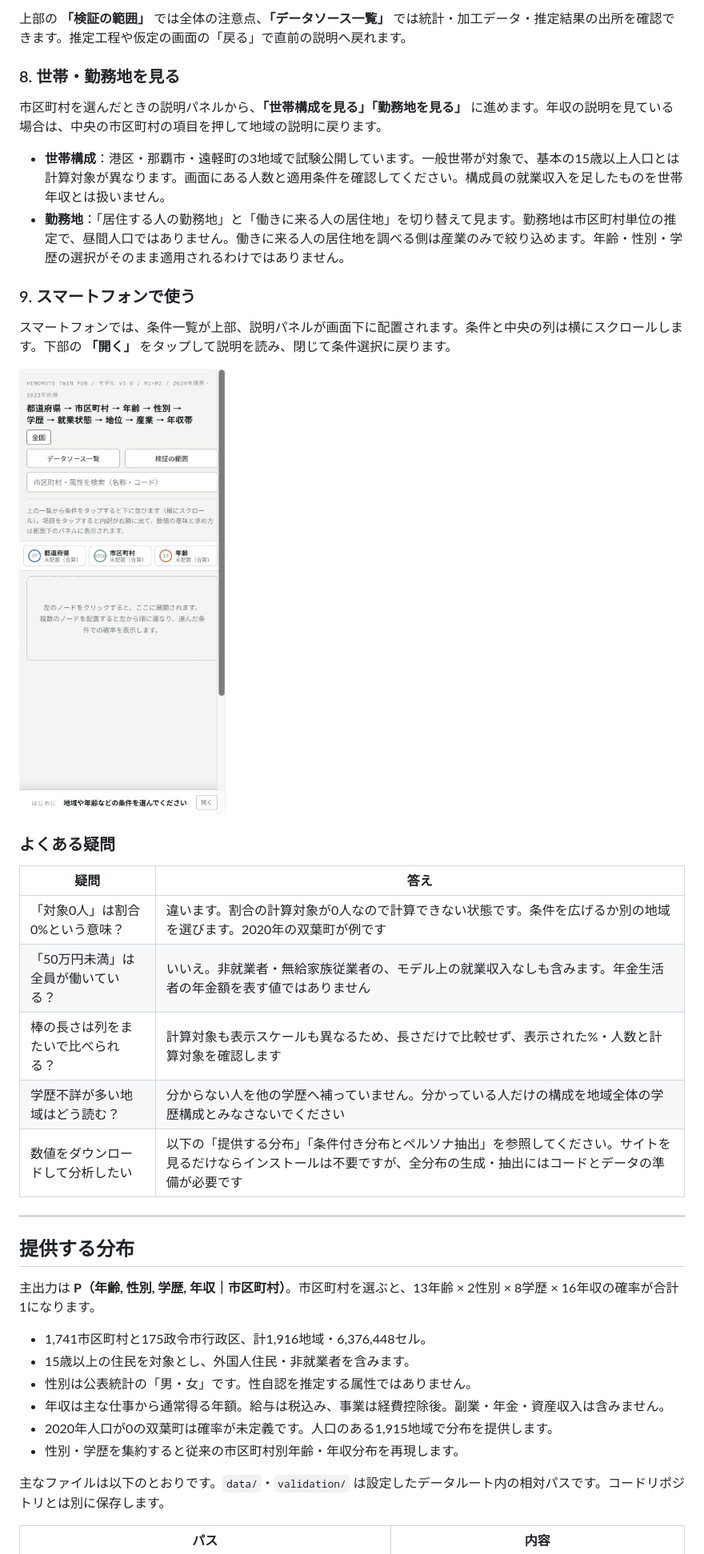
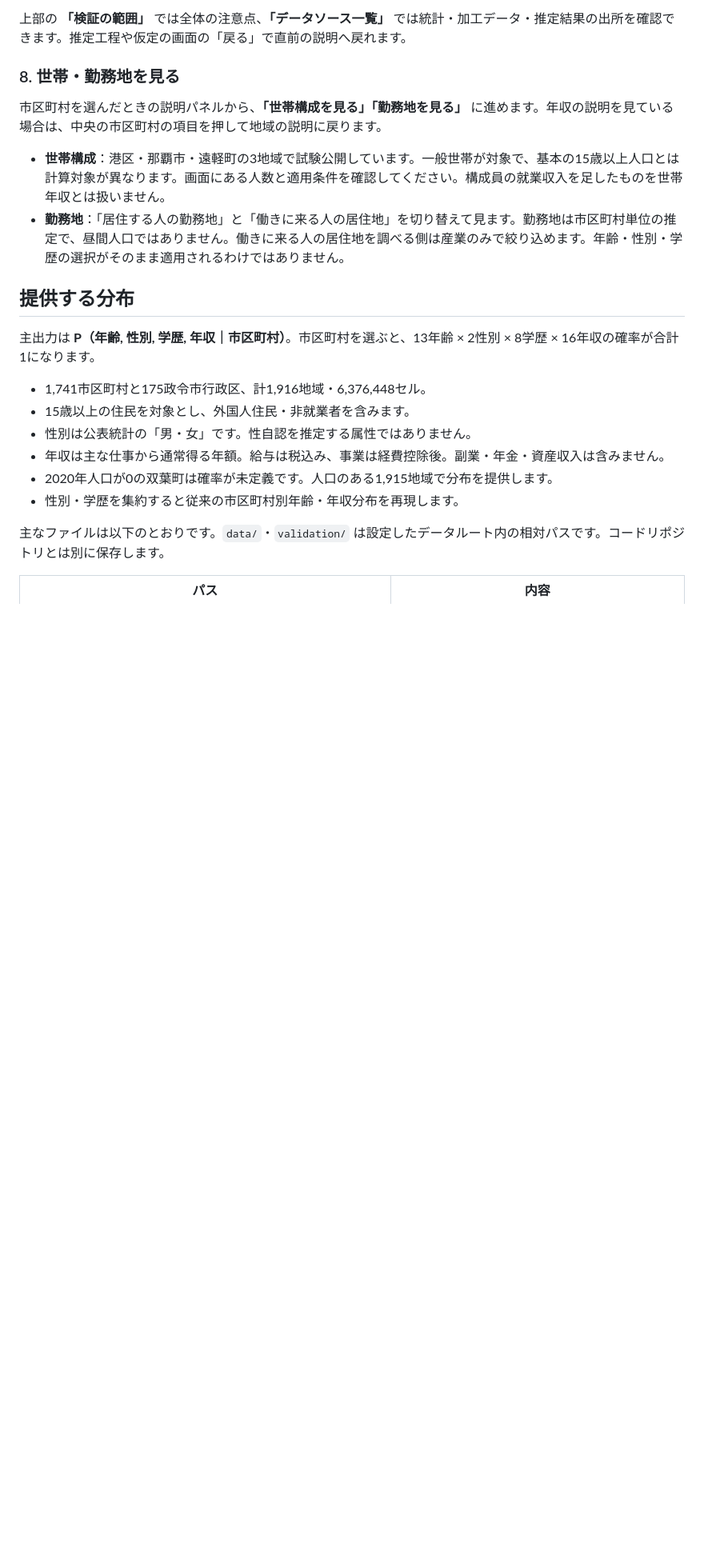
Before and after one commit to mattyamonaca/hinomoto-twin-pub, a Markdown page: README.md, the part around the change. Shown at 80% size. Rendered like a GitHub page; blank space fills up the shorter version.

```diff
--- a/README.md
+++ b/README.md
@@ -131,23 +131,6 @@
 - **世帯構成**：港区・那覇市・遠軽町の3地域で試験公開しています。一般世帯が対象で、基本の15歳以上人口とは計算対象が異なります。画面にある人数と適用条件を確認してください。構成員の就業収入を足したものを世帯年収とは扱いません。
 - **勤務地**：「居住する人の勤務地」と「働きに来る人の居住地」を切り替えて見ます。勤務地は市区町村単位の推定で、昼間人口ではありません。働きに来る人の居住地を調べる側は産業のみで絞り込めます。年齢・性別・学歴の選択がそのまま適用されるわけではありません。
 
-### 9. スマートフォンで使う
-
-スマートフォンでは、条件一覧が上部、説明パネルが画面下に配置されます。条件と中央の列は横にスクロールします。下部の **「開く」** をタップして説明を読み、閉じて条件選択に戻ります。
-
-<img src="docs/images/guide/01-start.jpg" alt="スマートフォン幅の初期画面。条件は上部、説明の開くボタンは下部にある" width="390">
-
-### よくある疑問
-
-| 疑問 | 答え |
-|---|---|
-| 「対象0人」は割合0%という意味？ | 違います。割合の計算対象が0人なので計算できない状態です。条件を広げるか別の地域を選びます。2020年の双葉町が例です |
-| 「50万円未満」は全員が働いている？ | いいえ。非就業者・無給家族従業者の、モデル上の就業収入なしも含みます。年金生活者の年金額を表す値ではありません |
-| 棒の長さは列をまたいで比べられる？ | 計算対象も表示スケールも異なるため、長さだけで比較せず、表示された%・人数と計算対象を確認します |
-| 学歴不詳が多い地域はどう読む？ | 分からない人を他の学歴へ補っていません。分かっている人だけの構成を地域全体の学歴構成とみなさないでください |
-| 数値をダウンロードして分析したい | 以下の「提供する分布」「条件付き分布とペルソナ抽出」を参照してください。サイトを見るだけならインストールは不要ですが、全分布の生成・抽出にはコードとデータの準備が必要です |
-
----
 
 ## 提供する分布
 
```
